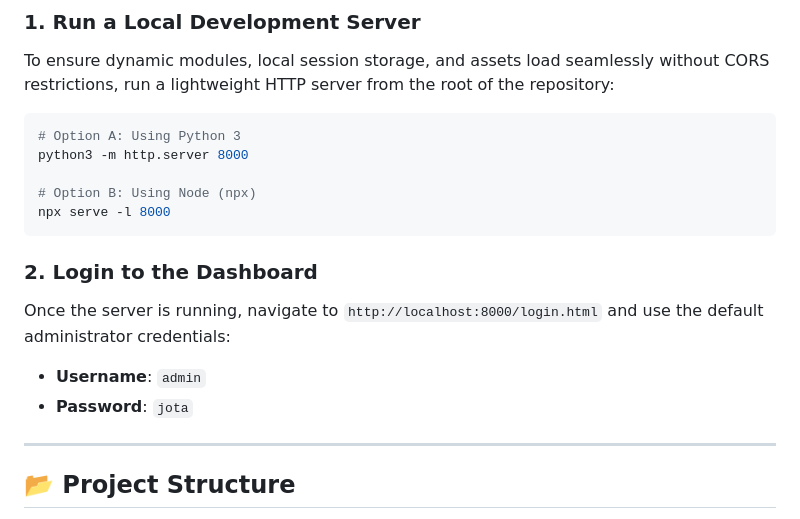
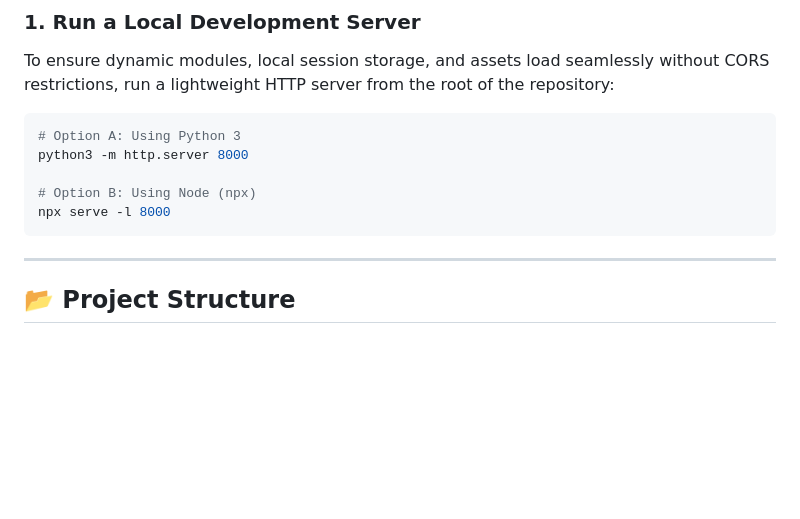
Before and after one commit to ibenkim/cubit, a Markdown page: README.md, the part around the change. GitHub-like rendering; blank space fills up the shorter version.

````diff
--- a/README.md
+++ b/README.md
@@ -43,13 +43,6 @@ python3 -m http.server 8000
 # Option B: Using Node (npx)
 npx serve -l 8000
 ```
-
-### 2. Login to the Dashboard
-Once the server is running, navigate to `http://localhost:8000/login.html` and use the default administrator credentials:
-
-*   **Username**: `admin`
-*   **Password**: `jota`
-
 ---
 
 ## 📂 Project Structure
````
